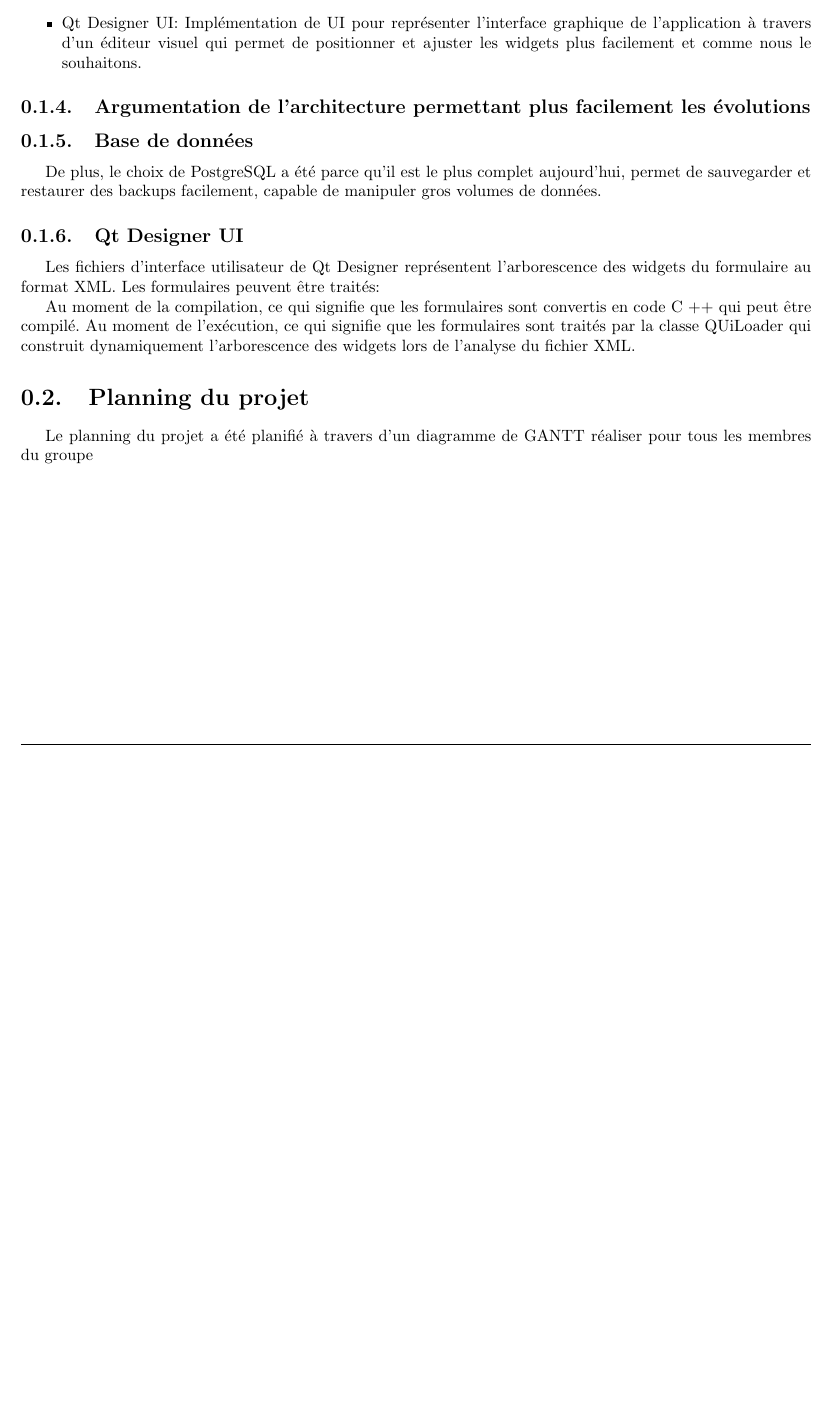
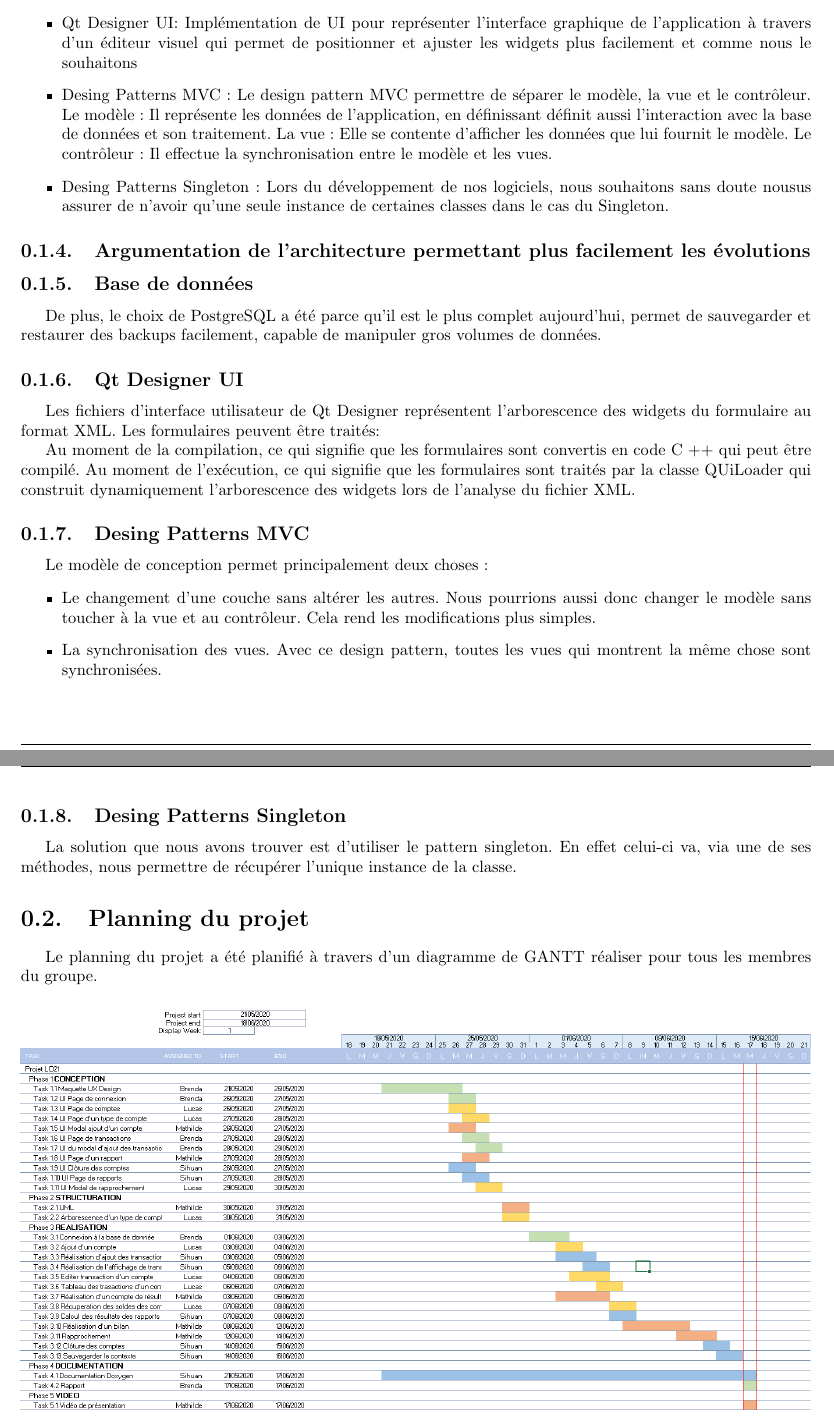
Before and after one commit to BiteKirby3/Treasurer, a LaTeX document (Rapport.tex): part of page 4 of 9 before the commit and two parts of pages 4 and 5 of 10 after it, the two joined at a grey line, cut so that both start at the same text, the shorter picture padded with empty space. Compiled offline with pdfLaTeX.

Commit message:
Amelioration Rapport

```diff
--- a/Rapport.tex
+++ b/Rapport.tex
@@ -160,8 +160,13 @@
 
 	\begin{itemize}
 		\item Base de données:Nous avons choisi une base de données plutôt qu'un table ou document à raison qu'ils sont bien plus efficaces lorsqu'il s'agit de retrouver des informations. Il est possible de les afficher sous forme de formulaires dans l'interface graphique, permettant d'accéder en toute liberté à tous les détails enregistrés.
-		\item Qt Designer UI: Implémentation de UI pour représenter l'interface graphique de l'application à travers d'un éditeur visuel qui permet de positionner et ajuster les widgets plus facilement et comme nous le souhaitons.
-
+		\item Qt Designer UI: Implémentation de UI pour représenter l'interface graphique de l'application à travers d'un éditeur visuel qui permet de positionner et ajuster les widgets plus facilement et comme nous le souhaitons
+		\item Desing Patterns MVC :
+		Le design pattern MVC permettre de séparer le modèle, la vue et le contrôleur.
+		Le modèle : Il représente les données de l'application, en définissant définit aussi l'interaction avec la base de données et son traitement.
+		La vue : Elle se contente d'afficher les données que lui fournit le modèle.
+		Le contrôleur : Il effectue la synchronisation entre le modèle et les vues.
+		\item Desing Patterns Singleton : Lors du développement de nos logiciels, nous souhaitons sans doute nousus assurer de n'avoir qu'une seule instance de certaines classes dans le cas du Singleton.
 	\end{itemize}
 
 
@@ -176,12 +181,23 @@
 	Au moment de la compilation, ce qui signifie que les formulaires sont convertis en code C ++ qui peut être compilé.
 	Au moment de l'exécution, ce qui signifie que les formulaires sont traités par la classe QUiLoader qui construit dynamiquement l'arborescence des widgets lors de l'analyse du fichier XML.
 
+	\subsection{Desing Patterns MVC}
+	Le modèle de conception permet principalement deux choses :
+	\begin{itemize}
+		\item Le changement d'une couche sans altérer les autres.  Nous pourrions aussi donc changer le modèle sans toucher à la vue et au contrôleur. Cela rend les modifications plus simples.
+		\item La synchronisation des vues. Avec ce design pattern, toutes les vues qui montrent la même chose sont synchronisées.
+
+	\end{itemize}
+
+	\subsection{Desing Patterns Singleton}
+	La solution que nous avons trouver est d'utiliser le pattern singleton. En effet celui-ci va, via une de ses méthodes, nous permettre de récupérer l'unique instance de la classe.
+
 	\section{Planning du projet}
 
-	Le planning du projet a été planifié à travers d'un diagramme de GANTT réaliser pour tous les membres du groupe
+	Le planning du projet a été planifié à travers d'un diagramme de GANTT réaliser pour tous les membres du groupe.
 
 	\begin{figure}[H]
 		\begin{center}
 			\includegraphics[width = 1\textwidth]{GANTT.PNG}
-			\captionof{figure}{\label{fig:silla3ruedas}Silla de ruedas para subir escaleras}
+			\captionof{figure}{\label{fig:gantt}Diagramme GANTT}
 		\end{center}
```
Also changed, not shown: Rapport.pdf, Rapport.tex (15 more changed lines), 5 other files.
